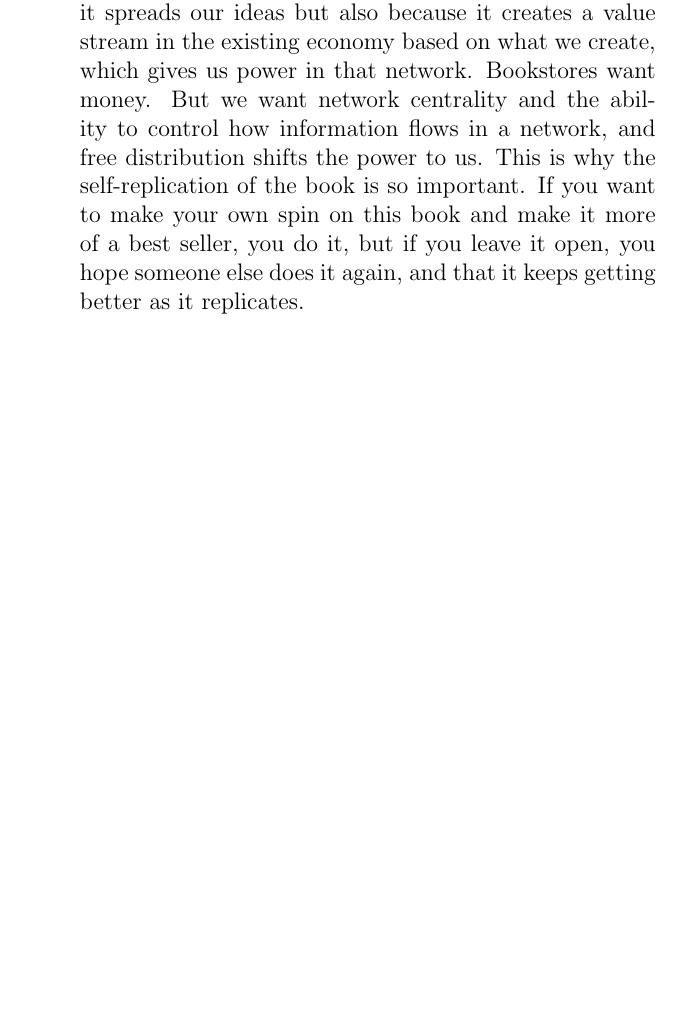
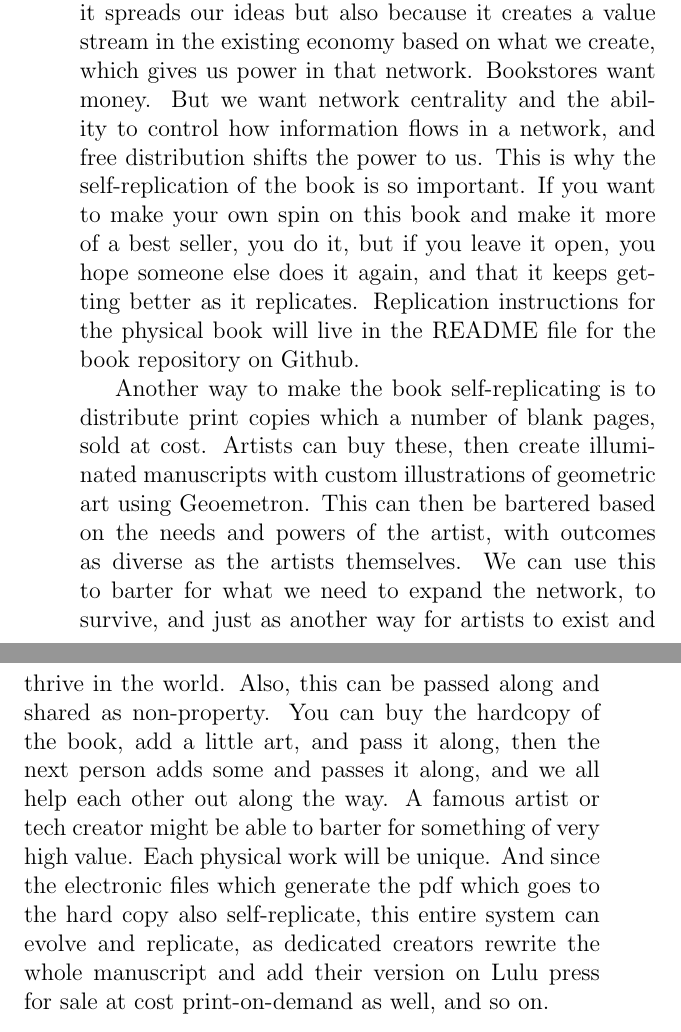
Before and after one commit to LafeLabs/bookofgeometron, a LaTeX thesis (main.tex, which reads organicmedia.tex): part of page 40 of 272 before the commit and two parts of pages 40 and 41 of 273 after it, the two joined at a grey line, cut so that both start at the same text, the shorter picture padded with empty space. Compiled offline with pdfLaTeX.

Commit message:
added to organic media a bit about how physical book copies replicate with illuminated manuscripts for barter

```diff
--- a/organicmedia.tex
+++ b/organicmedia.tex
@@ -77,4 +77,6 @@ All editions are published with a public domain license for everything but the f
 
 Each chapter is a .tex file, using standard \LaTeX.
 
-This work must replicate itself completely.  We show here how to edit each chapter, publish them to a public Github repository with detailed instructions for further replication, compile the document to a .pdf in book format, and self-publish the fully compiled book on Lulu Press. We then guide the reader to follow the instructions on Lulu to get all the needed copyright metadata for official distribution through normal publication channels.  We then describe how to order just a few copies, sell them along with other parts of the system here at a markup, and use the profits to buy more print copies of their own book to place in bookstores and libraries as a fully guerilla activity with no official sanction.  This is a little twist on the methodology of Abbie Hoffman's ``Steal This Book.''  In Steel This Book, book sellers had to buy the book, which readers inevitably stole, cutting into book store profits.  We use guerilla production methods to distribute it into bookstores without them spending money.  They are faced with a choice: go along with our program and take free money from customers for the book or make trouble for us, throw the book out, and loose what is for them totally free money.  If they sell the books for a profit, it benefits our network, because it spreads our ideas but also because it creates a value stream in the existing economy based on what we create, which gives us power in that network.   Bookstores want money.  But we want network centrality and the ability to control how information flows in a network, and free distribution shifts the power to us.  This is why the self-replication of the book is so important.  If you want to make your own spin on this book and make it more of a best seller, you do it, but if you leave it open, you hope someone else does it again, and that it keeps getting better as it replicates.
+This work must replicate itself completely.  We show here how to edit each chapter, publish them to a public Github repository with detailed instructions for further replication, compile the document to a .pdf in book format, and self-publish the fully compiled book on Lulu Press. We then guide the reader to follow the instructions on Lulu to get all the needed copyright metadata for official distribution through normal publication channels.  We then describe how to order just a few copies, sell them along with other parts of the system here at a markup, and use the profits to buy more print copies of their own book to place in bookstores and libraries as a fully guerilla activity with no official sanction.  This is a little twist on the methodology of Abbie Hoffman's ``Steal This Book.''  In Steel This Book, book sellers had to buy the book, which readers inevitably stole, cutting into book store profits.  We use guerilla production methods to distribute it into bookstores without them spending money.  They are faced with a choice: go along with our program and take free money from customers for the book or make trouble for us, throw the book out, and loose what is for them totally free money.  If they sell the books for a profit, it benefits our network, because it spreads our ideas but also because it creates a value stream in the existing economy based on what we create, which gives us power in that network.   Bookstores want money.  But we want network centrality and the ability to control how information flows in a network, and free distribution shifts the power to us.  This is why the self-replication of the book is so important.  If you want to make your own spin on this book and make it more of a best seller, you do it, but if you leave it open, you hope someone else does it again, and that it keeps getting better as it replicates.  Replication instructions for the physical book will live in the README file for the book repository on Github.
+
+Another way to make the book self-replicating is to distribute print copies which a number of blank pages, sold at cost.  Artists can buy these, then create illuminated manuscripts with custom illustrations of geometric art using Geoemetron.  This can then be bartered based on the needs and powers of the artist, with outcomes as diverse as the artists themselves.  We can use this to barter for what we need to expand the network, to survive, and just as another way for artists to exist and thrive in the world.  Also, this can be passed along and shared as non-property.  You can buy the hardcopy of the book, add a little art, and pass it along, then the next person adds some and passes it along, and we all help each other out along the way.  A famous artist or tech creator might be able to barter for something of very high value.  Each physical work will be unique.  And since the electronic files which generate the pdf which goes to the hard copy also self-replicate, this entire system can evolve and replicate, as dedicated creators rewrite the whole manuscript and add their version on Lulu press for sale at cost print-on-demand as well, and so on.
```
Also changed, not shown: 4 other files.
